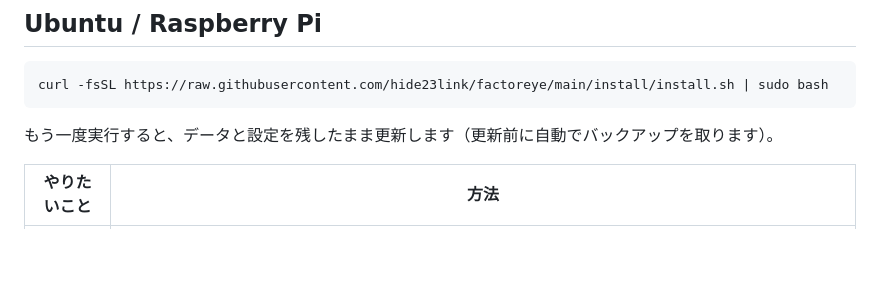
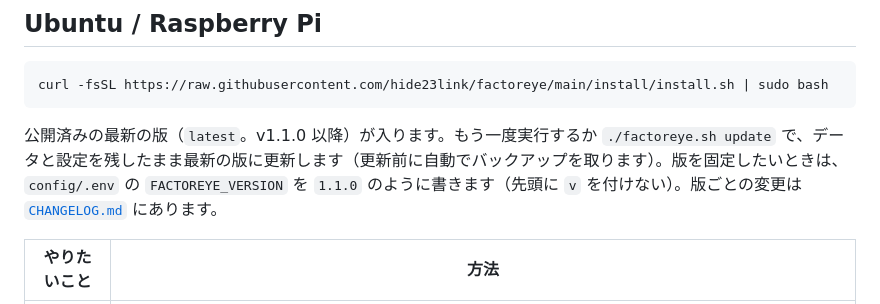
Before and after one commit to hide23link/factoreye, a Markdown page: install/README.md, the part around the change. Drawn GitHub-style; blank space fills up the shorter version.

````diff
--- a/install/README.md
+++ b/install/README.md
@@ -6,7 +6,7 @@
 curl -fsSL https://raw.githubusercontent.com/hide23link/factoreye/main/install/install.sh | sudo bash
 ```
 
-もう一度実行すると、データと設定を残したまま更新します（更新前に自動でバックアップを取ります）。
+公開済みの最新の版（`latest`。v1.1.0 以降）が入ります。もう一度実行するか `./factoreye.sh update` で、データと設定を残したまま最新の版に更新します（更新前に自動でバックアップを取ります）。版を固定したいときは、`config/.env` の `FACTOREYE_VERSION` を `1.1.0` のように書きます（先頭に `v` を付けない）。版ごとの変更は [`CHANGELOG.md`](../CHANGELOG.md) にあります。
 
 | やりたいこと | 方法 |
 |---|---|
````
Also changed, not shown: CHANGELOG.md (added, +60 -0 lines), README.md (+11 -5 lines), SECURITY.md (+1 -1 lines), docs/images/dashboard-list.png (deleted), docs/images/dashboard-mobile.png (added), docs/images/dashboard.png, docs/images/settings-ingest.png (deleted), docs/images/settings-sensors.png (deleted), docs/images/setup-guide.png (deleted), 1 other file.
